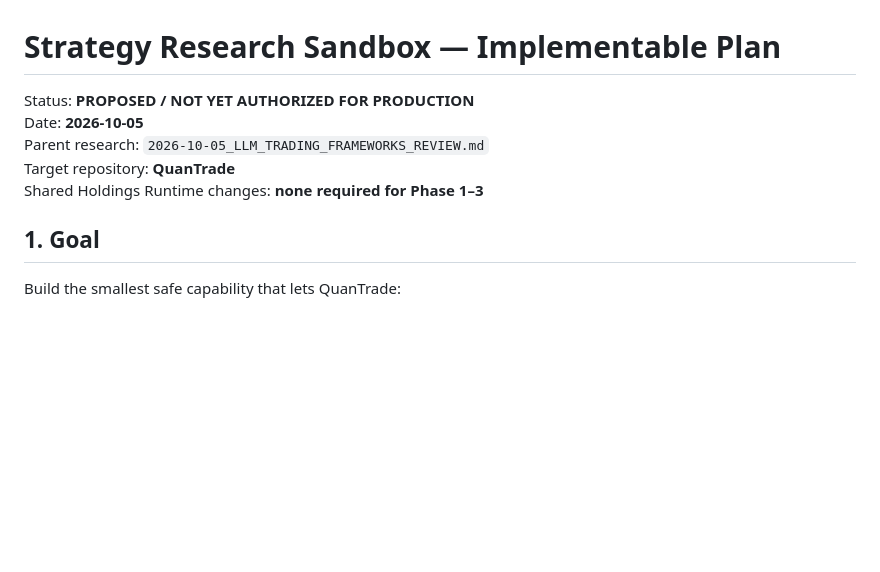
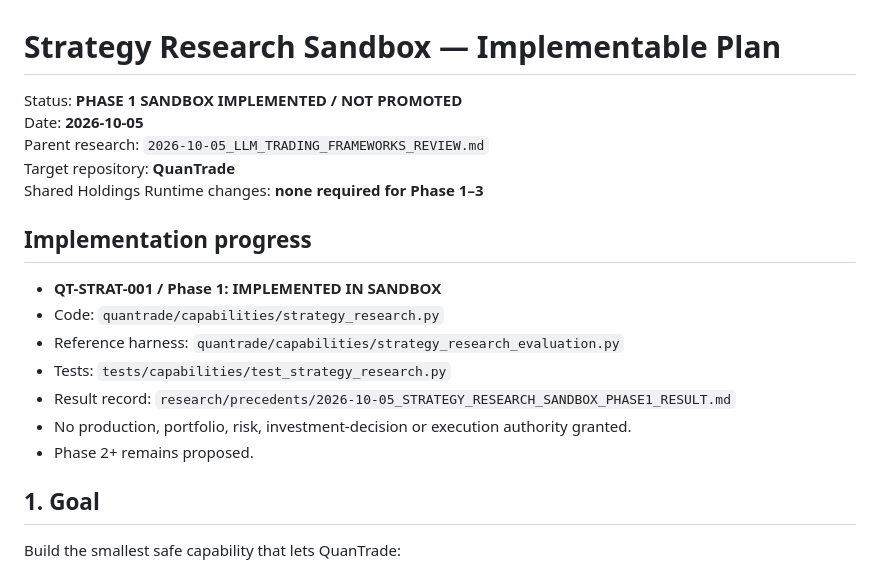
Before and after one commit to ringoincidents/quantrade, a Markdown page: research/precedents/2026-10-05_STRATEGY_RESEARCH_SANDBOX_IMPLEMENTATION_PLAN.md, the part around the change. GitHub-like rendering; blank space fills up the shorter version.

Commit message:
docs: mark strategy sandbox phase 1 implemented

```diff
--- a/research/precedents/2026-10-05_STRATEGY_RESEARCH_SANDBOX_IMPLEMENTATION_PLAN.md
+++ b/research/precedents/2026-10-05_STRATEGY_RESEARCH_SANDBOX_IMPLEMENTATION_PLAN.md
@@ -1,10 +1,20 @@
 # Strategy Research Sandbox — Implementable Plan
 
-Status: **PROPOSED / NOT YET AUTHORIZED FOR PRODUCTION**
+Status: **PHASE 1 SANDBOX IMPLEMENTED / NOT PROMOTED**
 Date: **2026-10-05**
 Parent research: `2026-10-05_LLM_TRADING_FRAMEWORKS_REVIEW.md`
 Target repository: **QuanTrade**
 Shared Holdings Runtime changes: **none required for Phase 1–3**
+
+## Implementation progress
+
+- **QT-STRAT-001 / Phase 1: IMPLEMENTED IN SANDBOX**
+- Code: `quantrade/capabilities/strategy_research.py`
+- Reference harness: `quantrade/capabilities/strategy_research_evaluation.py`
+- Tests: `tests/capabilities/test_strategy_research.py`
+- Result record: `research/precedents/2026-10-05_STRATEGY_RESEARCH_SANDBOX_PHASE1_RESULT.md`
+- No production, portfolio, risk, investment-decision or execution authority granted.
+- Phase 2+ remains proposed.
 
 ## 1. Goal
 
```
